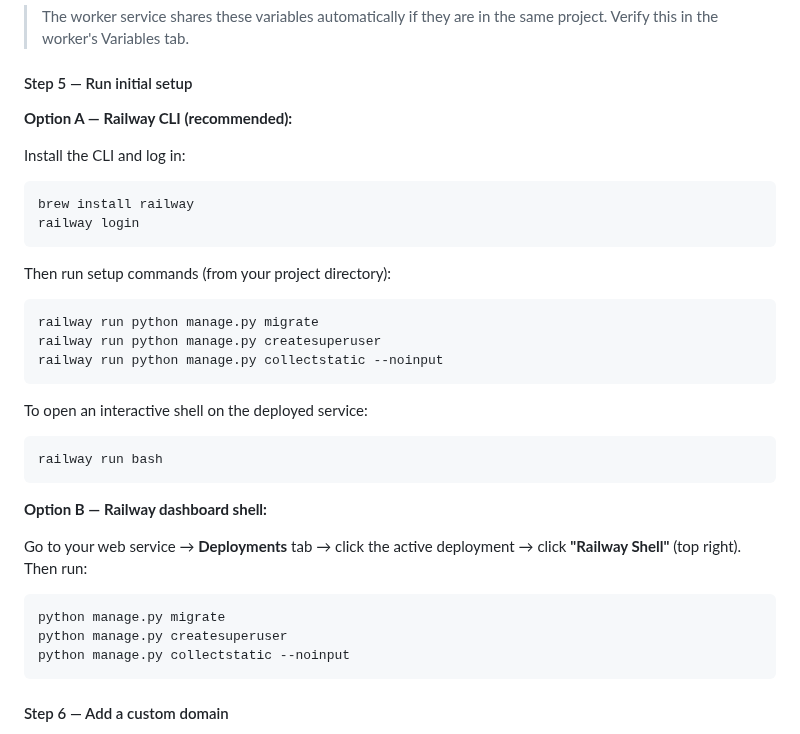
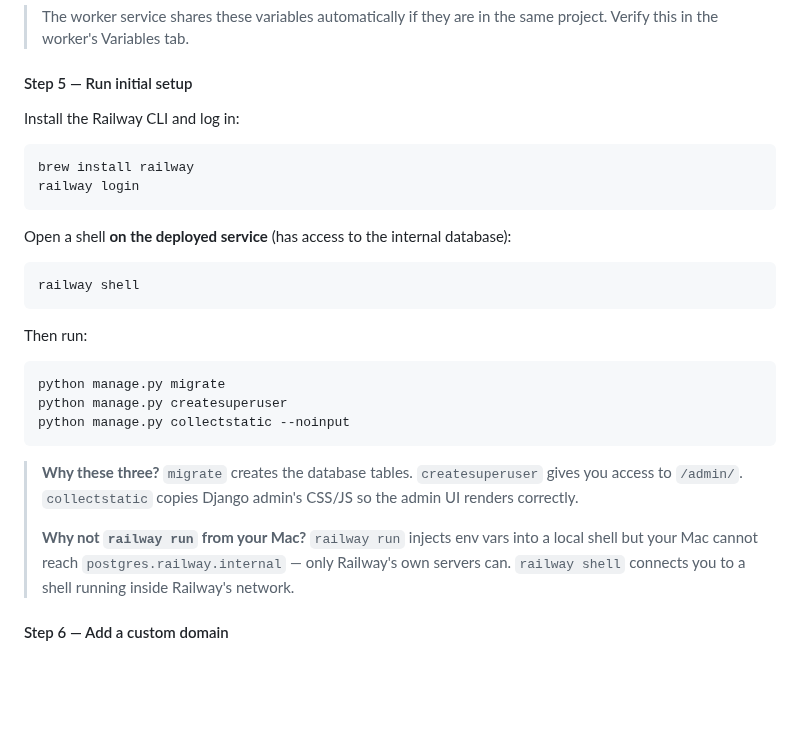
Before and after one commit to drbartucz/bookforbook, a Markdown page: SETUP.md, the part around the change. Rendered like a GitHub page; blank space fills up the shorter version.

Commit message:
Clarify Railway setup steps: use railway shell, not railway run
railway run executes locally and cannot reach postgres.railway.internal.
railway shell connects to a shell on Railway's servers where the
internal database is reachable. Also explain why each step is needed.

https://claude.ai/code/session_01CecHX3TzUvaUkPZfLNKTfq

````diff
--- a/SETUP.md
+++ b/SETUP.md
@@ -229,34 +229,27 @@ In Railway, go to your **web service** > **Variables** and add:
 
 #### Step 5 — Run initial setup
 
-**Option A — Railway CLI (recommended):**
-
-Install the CLI and log in:
+Install the Railway CLI and log in:
 ```bash
 brew install railway
 railway login
 ```
 
-Then run setup commands (from your project directory):
+Open a shell **on the deployed service** (has access to the internal database):
 ```bash
-railway run python manage.py migrate
-railway run python manage.py createsuperuser
-railway run python manage.py collectstatic --noinput
+railway shell
 ```
 
-To open an interactive shell on the deployed service:
-```bash
-railway run bash
-```
-
-**Option B — Railway dashboard shell:**
-
-Go to your web service → **Deployments** tab → click the active deployment → click **"Railway Shell"** (top right). Then run:
+Then run:
 ```bash
 python manage.py migrate
 python manage.py createsuperuser
 python manage.py collectstatic --noinput
 ```
+
+> **Why these three?** `migrate` creates the database tables. `createsuperuser` gives you access to `/admin/`. `collectstatic` copies Django admin's CSS/JS so the admin UI renders correctly.
+>
+> **Why not `railway run` from your Mac?** `railway run` injects env vars into a local shell but your Mac cannot reach `postgres.railway.internal` — only Railway's own servers can. `railway shell` connects you to a shell running inside Railway's network.
 
 #### Step 6 — Add a custom domain
 
````
